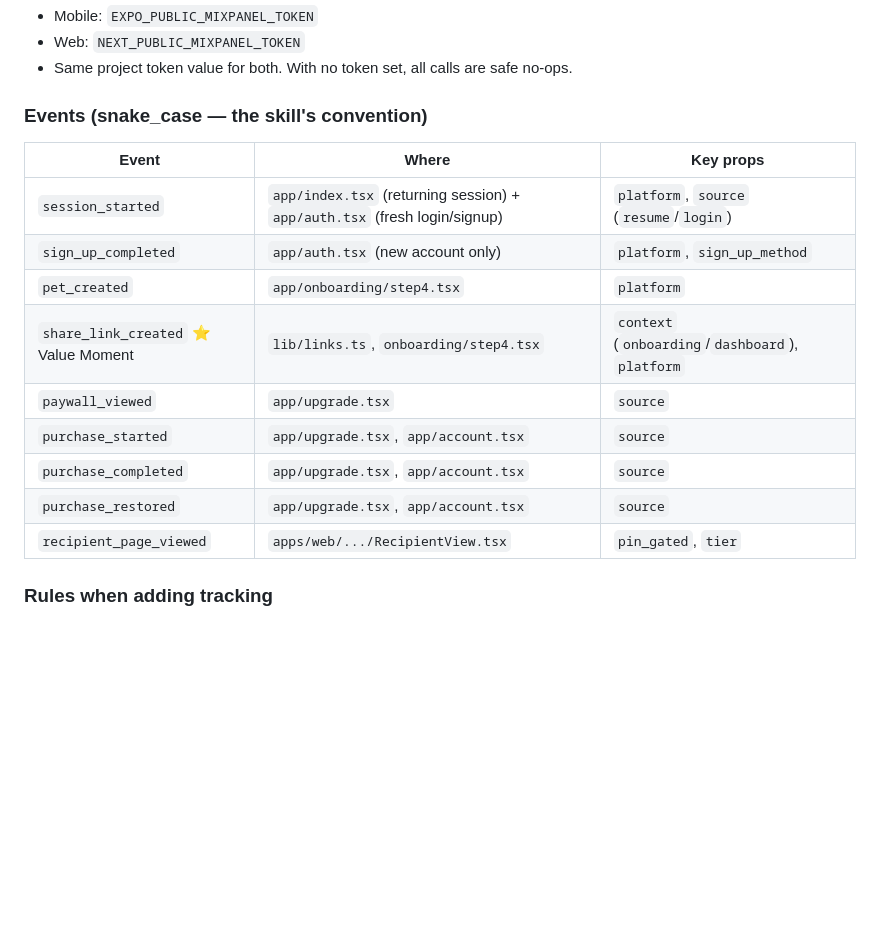
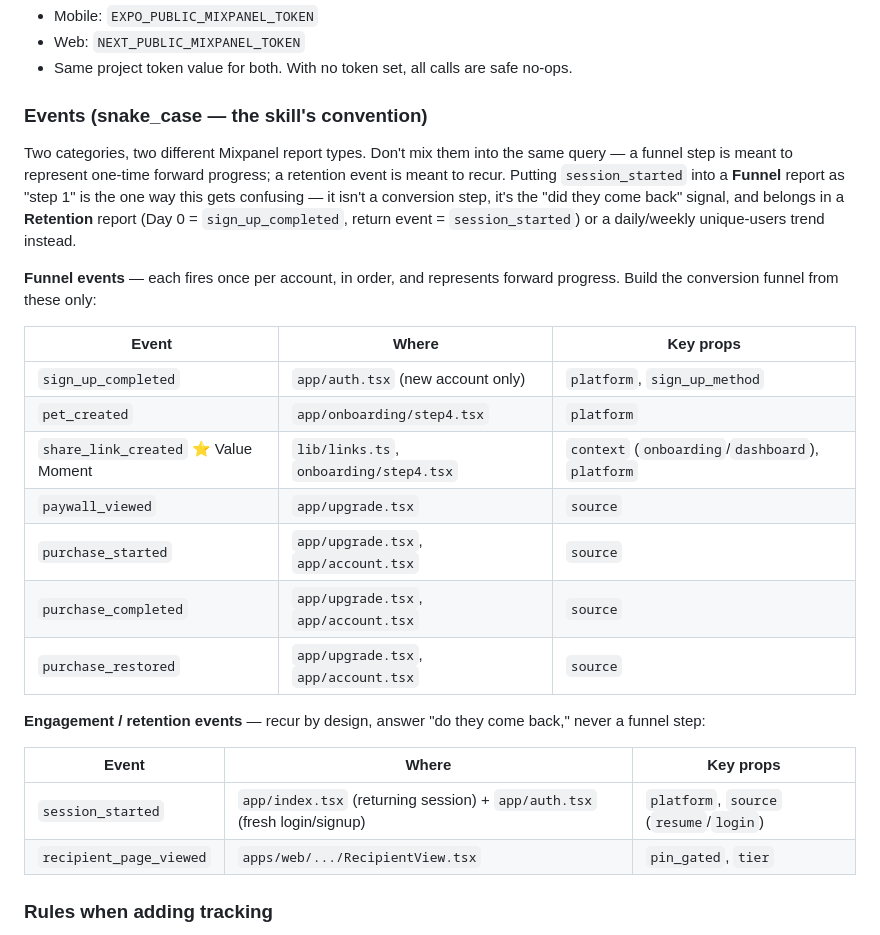
Before and after one commit to cowboymon/quirksandall, a Markdown page: AGENTS.md, the part around the change. GitHub-like rendering; blank space fills up the shorter version.

Commit message:
docs(analytics): separate funnel events from retention events (#112)
Split the Mixpanel event table into two labeled groups so
session_started can't get mistaken for a funnel step. It fires on every
app open by design (unlike the conversion events, which fire once per
account), so it belongs in a Retention report — Day 0 sign_up_completed,
return event session_started — not a Funnel query.


Claude-Session: https://claude.ai/code/session_019YprF3RvyjfBkMgGcLb5Au

Co-authored-by: Claude <noreply@anthropic.com>

```diff
--- a/AGENTS.md
+++ b/AGENTS.md
@@ -42,9 +42,20 @@ Product analytics is **Mixpanel**, wired per the Mixpanel setup skill.
 - Same project token value for both. With no token set, all calls are safe no-ops.
 
 ### Events (snake_case — the skill's convention)
+
+Two categories, two different Mixpanel report types. Don't mix them into the
+same query — a funnel step is meant to represent one-time forward progress; a
+retention event is meant to recur. Putting `session_started` into a **Funnel**
+report as "step 1" is the one way this gets confusing — it isn't a conversion
+step, it's the "did they come back" signal, and belongs in a **Retention**
+report (Day 0 = `sign_up_completed`, return event = `session_started`) or a
+daily/weekly unique-users trend instead.
+
+**Funnel events** — each fires once per account, in order, and represents
+forward progress. Build the conversion funnel from these only:
+
 | Event | Where | Key props |
 |---|---|---|
-| `session_started` | `app/index.tsx` (returning session) + `app/auth.tsx` (fresh login/signup) | `platform`, `source` (`resume`/`login`) |
 | `sign_up_completed` | `app/auth.tsx` (new account only) | `platform`, `sign_up_method` |
 | `pet_created` | `app/onboarding/step4.tsx` | `platform` |
 | `share_link_created` ⭐ Value Moment | `lib/links.ts`, `onboarding/step4.tsx` | `context` (`onboarding`/`dashboard`), `platform` |
@@ -52,6 +63,13 @@ Product analytics is **Mixpanel**, wired per the Mixpanel setup skill.
 | `purchase_started` | `app/upgrade.tsx`, `app/account.tsx` | `source` |
 | `purchase_completed` | `app/upgrade.tsx`, `app/account.tsx` | `source` |
 | `purchase_restored` | `app/upgrade.tsx`, `app/account.tsx` | `source` |
+
+**Engagement / retention events** — recur by design, answer "do they come
+back," never a funnel step:
+
+| Event | Where | Key props |
+|---|---|---|
+| `session_started` | `app/index.tsx` (returning session) + `app/auth.tsx` (fresh login/signup) | `platform`, `source` (`resume`/`login`) |
 | `recipient_page_viewed` | `apps/web/.../RecipientView.tsx` | `pin_gated`, `tier` |
 
 ### Rules when adding tracking
```
